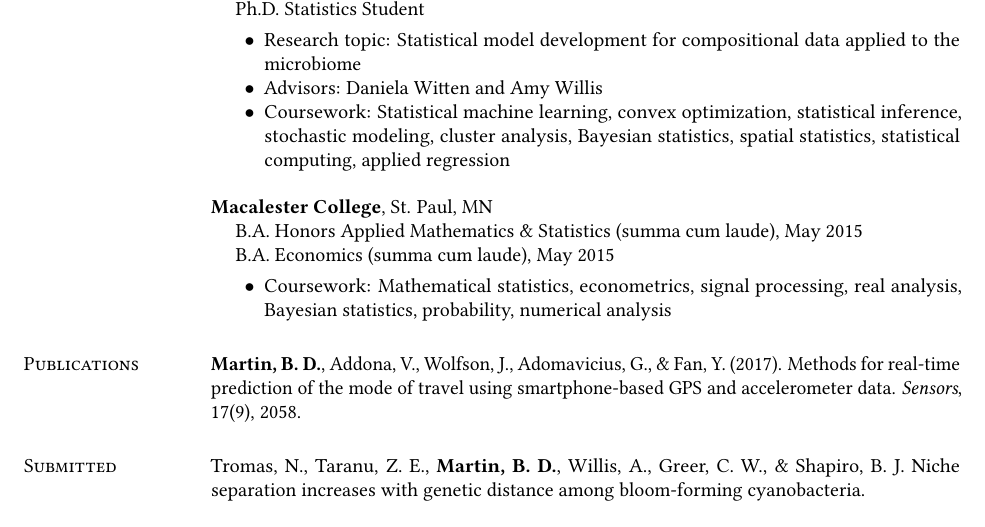
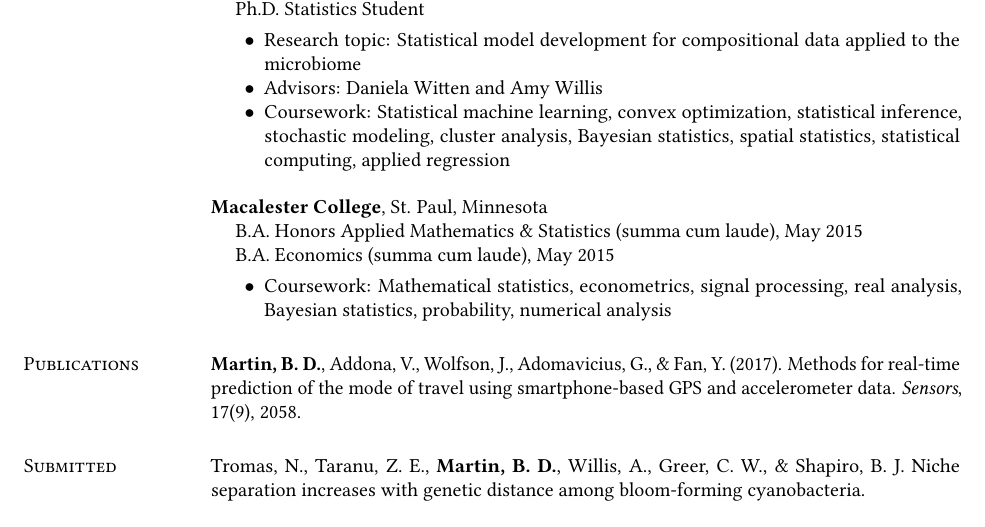
Before and after one commit to keshav-motwani/CV, a LaTeX CV (CV.tex): part of page 1 of 3, cut so that both start at the same text. Compiled offline with pdfLaTeX.

Commit message:
Make state acronyms consistent

```diff
--- a/CV.tex
+++ b/CV.tex
@@ -101,7 +101,7 @@ Ph.D.~Statistics Student
 
 
 
-{\bf Macalester College}, St. Paul, MN
+{\bf Macalester College}, St. Paul, Minnesota
 %\vspace*{-.1in}
 \begin{list1}
 \item[] B.A.~Honors Applied Mathematics \& Statistics (summa cum laude), May 2015
```
